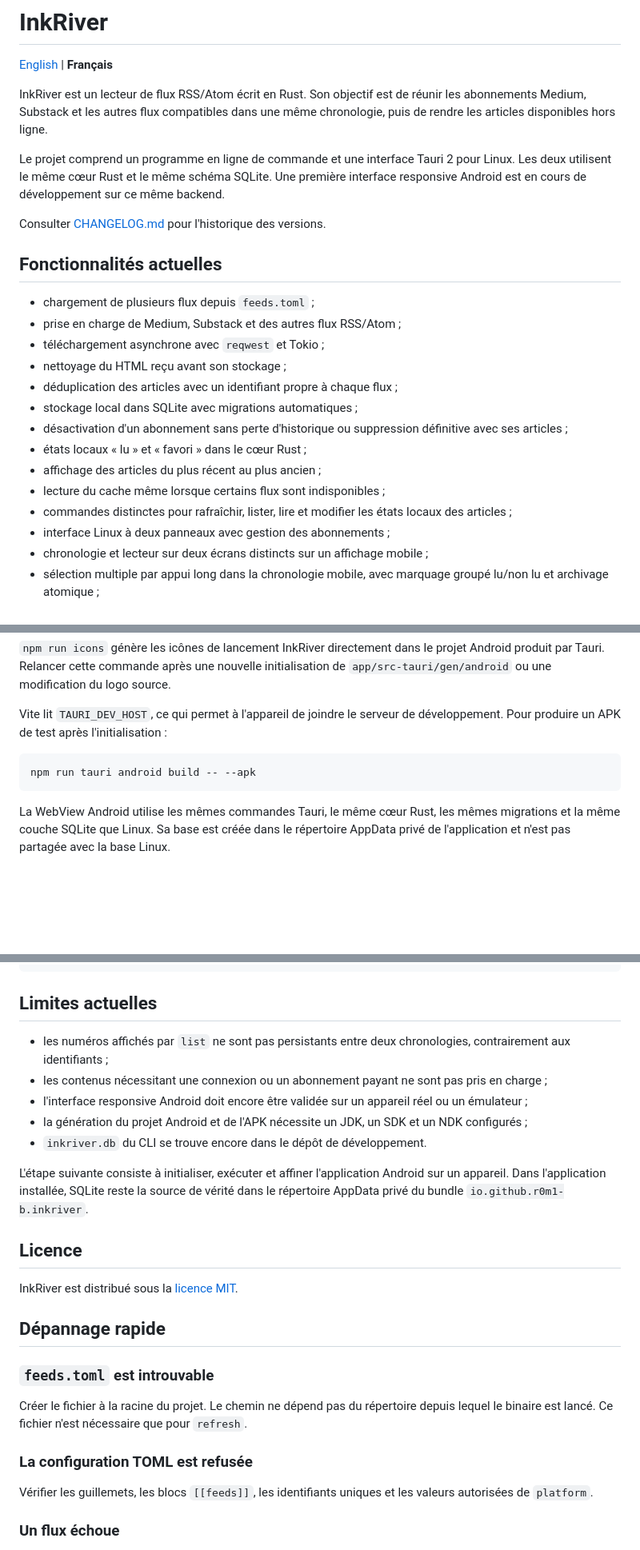
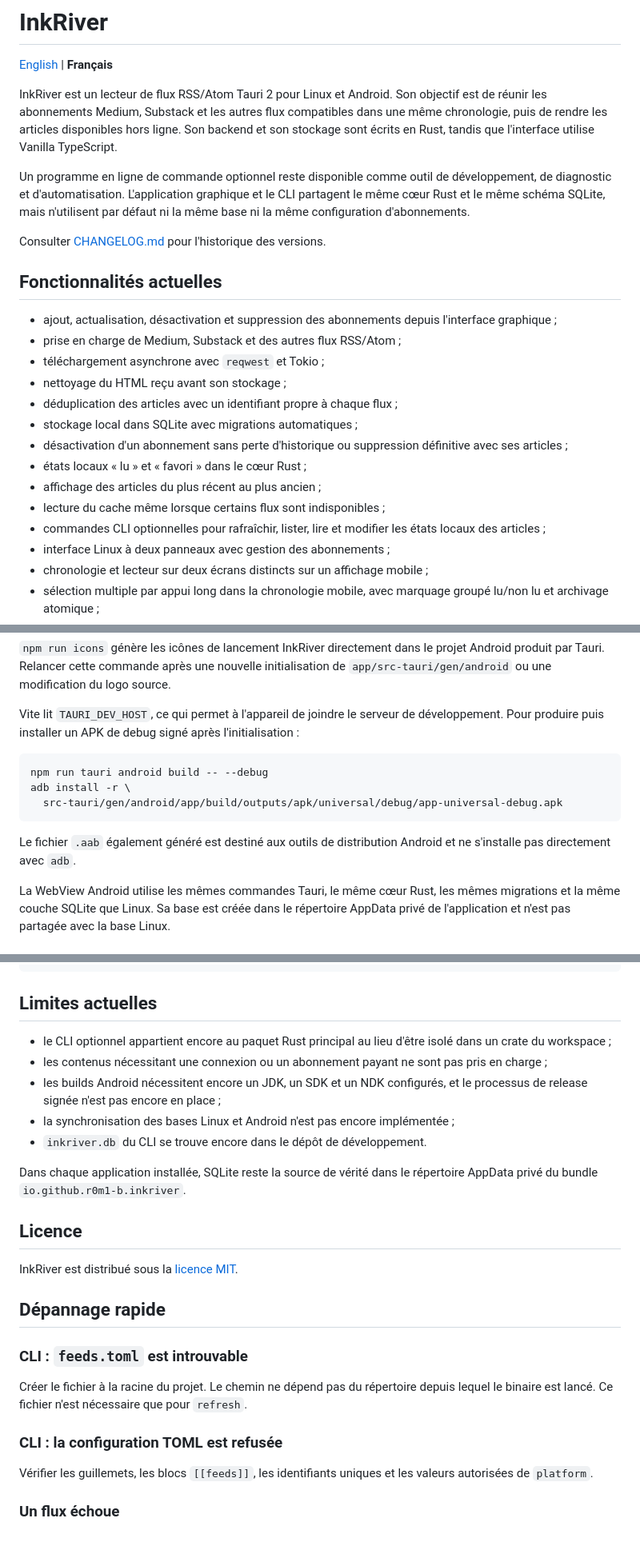
Before and after one commit to r0m1-b/inkriver, a Markdown page: README.fr.md, 3 parts joined by grey strips. Shown at 80% size. GitHub-like rendering; blank space fills up the shorter version.

Commit message:
* readme update

````diff
--- a/README.fr.md
+++ b/README.fr.md
@@ -2,20 +2,23 @@
 
 [English](README.md) | **Français**
 
-InkRiver est un lecteur de flux RSS/Atom écrit en Rust. Son objectif est de réunir
-les abonnements Medium, Substack et les autres flux compatibles dans une même
-chronologie, puis de rendre les articles disponibles hors ligne.
+InkRiver est un lecteur de flux RSS/Atom Tauri 2 pour Linux et Android. Son
+objectif est de réunir les abonnements Medium, Substack et les autres flux
+compatibles dans une même chronologie, puis de rendre les articles disponibles
+hors ligne. Son backend et son stockage sont écrits en Rust, tandis que
+l'interface utilise Vanilla TypeScript.
 
-Le projet comprend un programme en ligne de commande et une interface Tauri 2
-pour Linux. Les deux utilisent le même cœur Rust et le même schéma SQLite. Une
-première interface responsive Android est en cours de développement sur ce même
-backend.
+Un programme en ligne de commande optionnel reste disponible comme outil de
+développement, de diagnostic et d'automatisation. L'application graphique et le
+CLI partagent le même cœur Rust et le même schéma SQLite, mais n'utilisent par
+défaut ni la même base ni la même configuration d'abonnements.
 
 Consulter [CHANGELOG.md](CHANGELOG.md) pour l'historique des versions.
 
 ## Fonctionnalités actuelles
 
-- chargement de plusieurs flux depuis `feeds.toml` ;
+- ajout, actualisation, désactivation et suppression des abonnements depuis
+  l'interface graphique ;
 - prise en charge de Medium, Substack et des autres flux RSS/Atom ;
 - téléchargement asynchrone avec `reqwest` et Tokio ;
 - nettoyage du HTML reçu avant son stockage ;
@@ -26,8 +29,8 @@ Consulter [CHANGELOG.md](CHANGELOG.md) pour l'historique des versions.
 - états locaux « lu » et « favori » dans le cœur Rust ;
 - affichage des articles du plus récent au plus ancien ;
 - lecture du cache même lorsque certains flux sont indisponibles ;
-- commandes distinctes pour rafraîchir, lister, lire et modifier les états
-  locaux des articles ;
+- commandes CLI optionnelles pour rafraîchir, lister, lire et modifier les
+  états locaux des articles ;
 - interface Linux à deux panneaux avec gestion des abonnements ;
 - chronologie et lecteur sur deux écrans distincts sur un affichage mobile ;
 - sélection multiple par appui long dans la chronologie mobile, avec marquage
@@ -144,11 +152,17 @@ initialisation de `app/src-tauri/gen/android` ou une modification du logo
 source.
 
 Vite lit `TAURI_DEV_HOST`, ce qui permet à l'appareil de joindre le serveur de
-développement. Pour produire un APK de test après l'initialisation :
+développement. Pour produire puis installer un APK de debug signé après
+l'initialisation :
 
 ```bash
-npm run tauri android build -- --apk
+npm run tauri android build -- --debug
+adb install -r \
+  src-tauri/gen/android/app/build/outputs/apk/universal/debug/app-universal-debug.apk
 ```
+
+Le fichier `.aab` également généré est destiné aux outils de distribution
+Android et ne s'installe pas directement avec `adb`.
 
 La WebView Android utilise les mêmes commandes Tauri, le même cœur Rust, les
 mêmes migrations et la même couche SQLite que Linux. Sa base est créée dans le
@@ -579,20 +604,17 @@ app/src-tauri/   adaptation, commandes et configuration Tauri
 
 ## Limites actuelles
 
-- les numéros affichés par `list` ne sont pas persistants entre deux
-  chronologies, contrairement aux identifiants ;
+- le CLI optionnel appartient encore au paquet Rust principal au lieu d'être
+  isolé dans un crate du workspace ;
 - les contenus nécessitant une connexion ou un abonnement payant ne sont pas
   pris en charge ;
-- l'interface responsive Android doit encore être validée sur un appareil réel
-  ou un émulateur ;
-- la génération du projet Android et de l'APK nécessite un JDK, un SDK et un NDK
-  configurés ;
+- les builds Android nécessitent encore un JDK, un SDK et un NDK configurés, et
+  le processus de release signée n'est pas encore en place ;
+- la synchronisation des bases Linux et Android n'est pas encore implémentée ;
 - `inkriver.db` du CLI se trouve encore dans le dépôt de développement.
 
-L'étape suivante consiste à initialiser, exécuter et affiner l'application
-Android sur un appareil. Dans l'application installée, SQLite reste la source
-de vérité dans le répertoire AppData privé du bundle
-`io.github.r0m1-b.inkriver`.
+Dans chaque application installée, SQLite reste la source de vérité dans le
+répertoire AppData privé du bundle `io.github.r0m1-b.inkriver`.
 
 ## Licence
 
@@ -600,13 +622,13 @@ InkRiver est distribué sous la [licence MIT](LICENSE).
 
 ## Dépannage rapide
 
-### `feeds.toml` est introuvable
+### CLI : `feeds.toml` est introuvable
 
 Créer le fichier à la racine du projet. Le chemin ne dépend pas du répertoire
 depuis lequel le binaire est lancé. Ce fichier n'est nécessaire que pour
 `refresh`.
 
-### La configuration TOML est refusée
+### CLI : la configuration TOML est refusée
 
 Vérifier les guillemets, les blocs `[[feeds]]`, les identifiants uniques et les
 valeurs autorisées de `platform`.
````
Also changed, not shown: other parts of README.fr.md (+40 -24 lines), README.md (+63 -43 lines).
